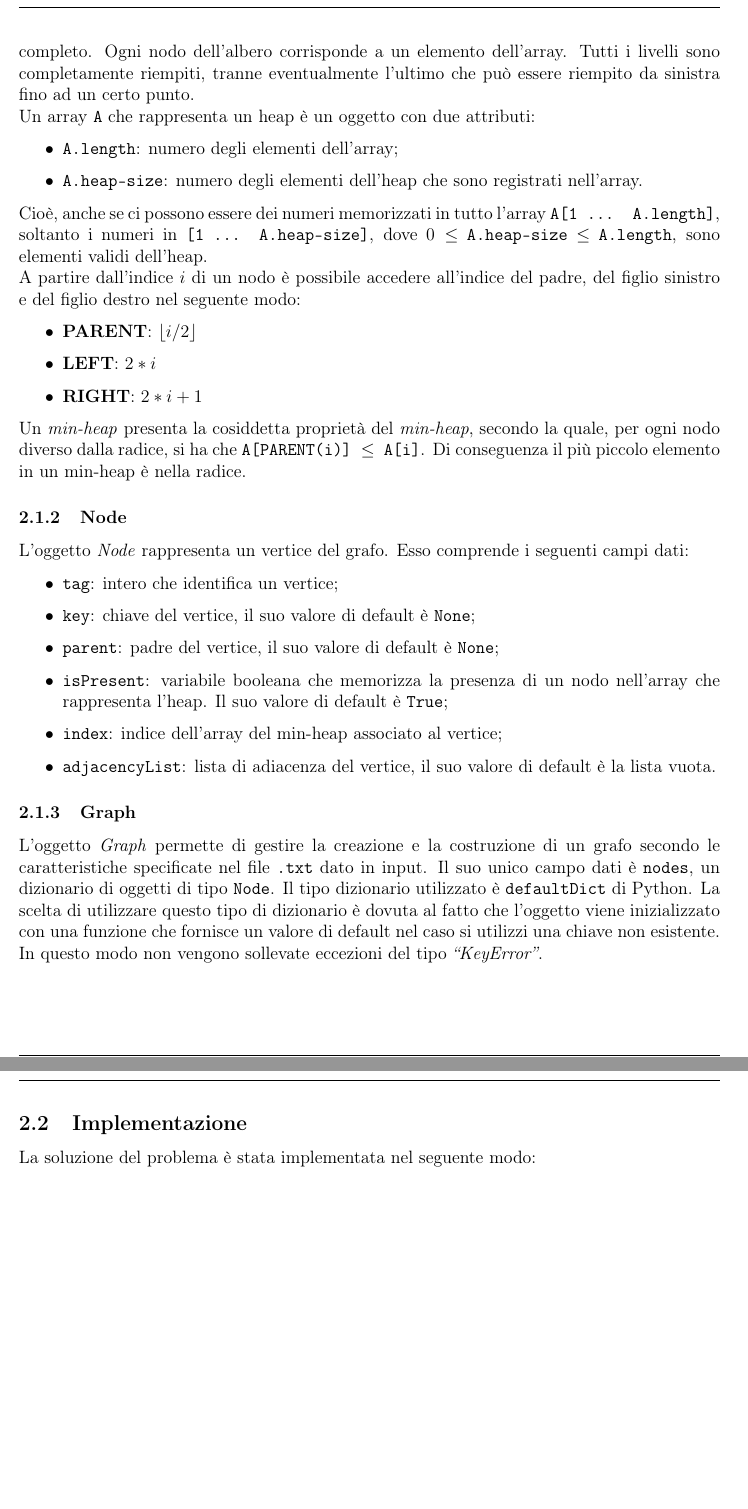
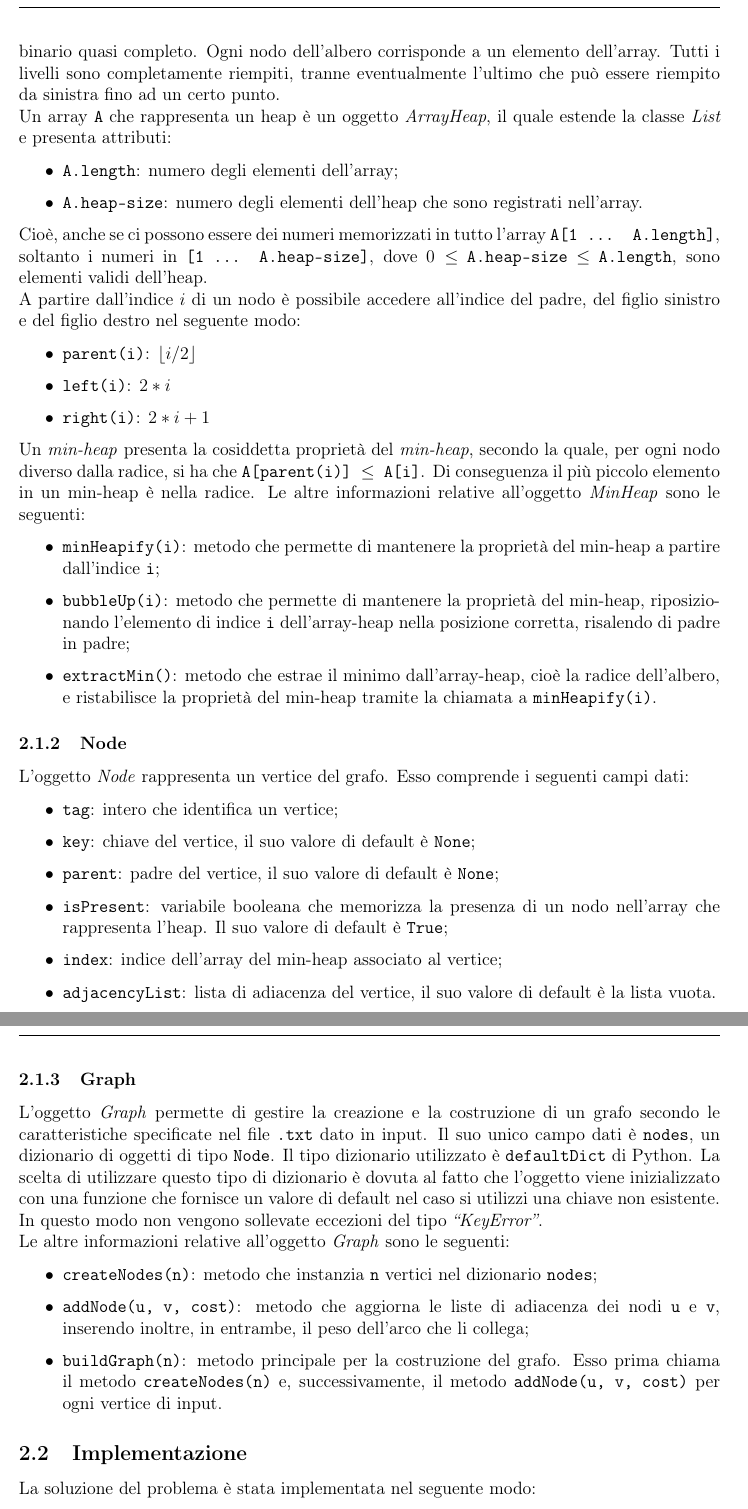
Before and after one commit to cipz/AlgoritmiAvanzati, a LaTeX document (Relazione/Relazione.tex, which reads Relazione/Res/Sezioni/prim.tex): two parts of pages 5 and 6 of 20 before the commit and two parts of pages 5 and 6 of 21 after it, joined at a grey line, cut so that both start at the same text, the shorter picture padded with empty space. Compiled offline with pdfLaTeX.

Commit message:
add methods to prim section

```diff
--- a/Relazione/Res/Sezioni/prim.tex
+++ b/Relazione/Res/Sezioni/prim.tex
@@ -28,8 +28,8 @@ Infine, il lato selezionato viene aggiunto all'insieme $A$ e il vertice $v$ vien
 		La struttura dati utilizzata per l'implementazione dell'algoritmo è la struttura \textit{min-heap}.
-		Un \textit{heap} è composto da un array che può essere considerato come un albero binario quasi completo.
+		Un \emph{MinHeap} è un oggetto composto da un array che può essere considerato come un albero binario quasi completo.
 		Ogni nodo dell'albero corrisponde a un elemento dell'array.
 		Tutti i livelli sono completamente riempiti, tranne eventualmente l'ultimo che può essere riempito da sinistra fino ad un certo punto.\\
-		Un array \texttt{A} che rappresenta un heap è un oggetto con due attributi:
+		Un array \texttt{A} che rappresenta un heap è un oggetto \emph{ArrayHeap}, il quale estende la classe \emph{List} e presenta attributi:
 		\begin{itemize}
 			\item \texttt{A.length}: numero degli elementi dell'array;
 			\item \texttt{A.heap-size}: numero degli elementi dell'heap che sono registrati nell'array.
@@ -37,11 +37,17 @@ Infine, il lato selezionato viene aggiunto all'insieme $A$ e il vertice $v$ vien
 		Cioè, anche se ci possono essere dei numeri memorizzati in tutto l'array \texttt{A[1 ... A.length]}, soltanto i numeri in \texttt{[1 ... A.heap-size]}, dove $0 \leq$ \texttt{A.heap-size} $\leq$ \texttt{A.length}, sono elementi validi dell'heap.\\
 		A partire dall'indice $i$ di un nodo è possibile accedere all'indice del padre, del figlio sinistro e del figlio destro nel seguente modo:
 		\begin{itemize}
-			\item \textbf{PARENT}: $\lfloor i/2 \rfloor$
-			\item \textbf{LEFT}: $2 \ast i$
-			\item \textbf{RIGHT}: $2 \ast i + 1$
+			\item \texttt{parent(i)}: $\lfloor i/2 \rfloor$
+			\item \texttt{left(i)}: $2 \ast i$
+			\item \texttt{right(i)}: $2 \ast i + 1$
 		\end{itemize}
-		Un \textit{min-heap} presenta la cosiddetta proprietà del \textit{min-heap}, secondo la quale, per ogni nodo diverso dalla radice, si ha che \texttt{A[PARENT(i)] $\leq$ A[i]}. Di conseguenza il più piccolo elemento in un min-heap è nella radice.
+		Un \textit{min-heap} presenta la cosiddetta proprietà del \textit{min-heap}, secondo la quale, per ogni nodo diverso dalla radice, si ha che \texttt{A[parent(i)] $\leq$ A[i]}. Di conseguenza il più piccolo elemento in un min-heap è nella radice.
+		Le altre informazioni relative all'oggetto \emph{MinHeap} sono le seguenti:
+		\begin{itemize}
+				\item \texttt{\textbf{minHeapify(i)}}: metodo che permette di mantenere la proprietà del min-heap a partire dall'indice \texttt{i};
+				\item \texttt{\textbf{bubbleUp(i)}}: metodo che permette di mantenere la proprietà del min-heap, riposizionando l'elemento di indice \texttt{i} dell'array-heap nella posizione corretta, risalendo di padre in padre;
+				\item \texttt{\textbf{extractMin()}}: metodo che estrae il minimo dall'array-heap, cioè la radice dell'albero, e ristabilisce la proprietà del min-heap tramite la chiamata a \texttt{minHeapify(i)}.
+		\end{itemize}
 
 	\subsubsection{Node}
 	L'oggetto \textit{Node} rappresenta un vertice del grafo.
@@ -60,7 +66,13 @@ Infine, il lato selezionato viene aggiunto all'insieme $A$ e il vertice $v$ vien
 		Il suo unico campo dati è \texttt{nodes}, un dizionario di oggetti di tipo \texttt{Node}.
 		Il tipo dizionario utilizzato è \texttt{defaultDict} di Python.
 		La scelta di utilizzare questo tipo di dizionario è dovuta al fatto che l'oggetto viene inizializzato con una funzione che fornisce un valore di default nel caso si utilizzi una chiave non esistente.
-		In questo modo non vengono sollevate eccezioni del tipo \textit{``KeyError''}.
+		In questo modo non vengono sollevate eccezioni del tipo \textit{``KeyError''}.\\
+		Le altre informazioni relative all'oggetto \emph{Graph} sono le seguenti:
+		\begin{itemize}
+			\item \texttt{\textbf{createNodes(n)}}: metodo che instanzia \texttt{n} vertici nel dizionario \texttt{nodes};
+			\item \texttt{\textbf{addNode(u, v, cost)}}: metodo che aggiorna le liste di adiacenza dei nodi \texttt{u} e \texttt{v}, inserendo inoltre, in entrambe, il peso dell'arco che li collega;
+			\item \texttt{\textbf{buildGraph(n)}}: metodo principale per la costruzione del grafo. Esso prima chiama il metodo \texttt{createNodes(n)}  e, successivamente, il metodo \texttt{addNode(u, v, cost)} per ogni vertice di input.
+		\end{itemize}
 
 \subsection{Implementazione}
 
```
Also changed, not shown: Relazione/Res/Sezioni/prim.tex (2 more changed lines).
